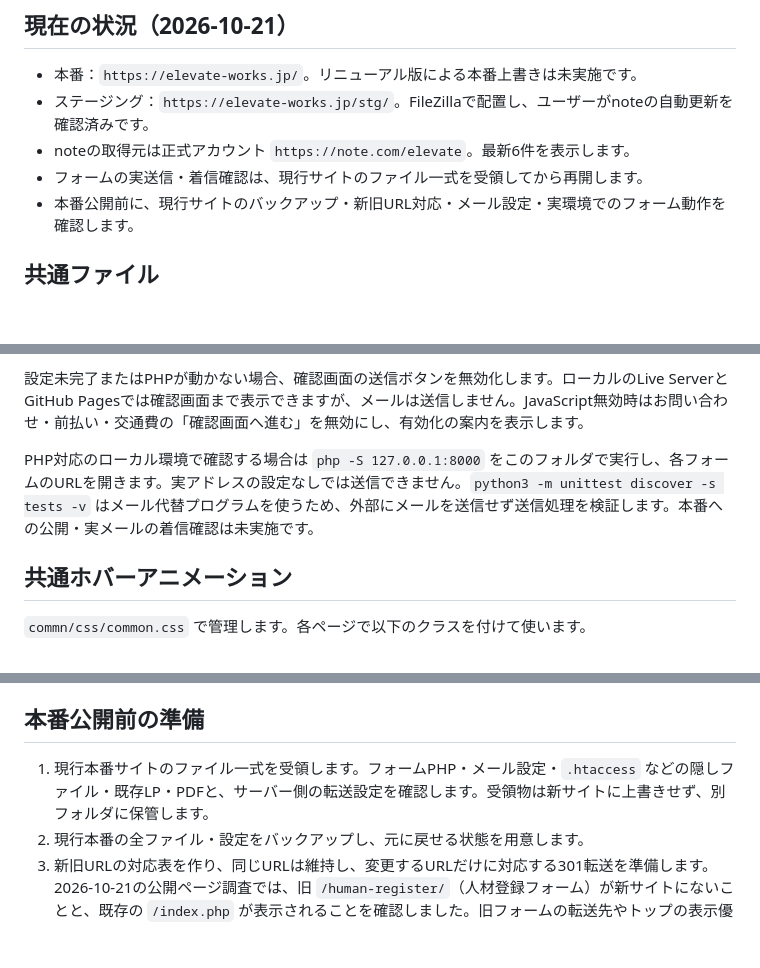
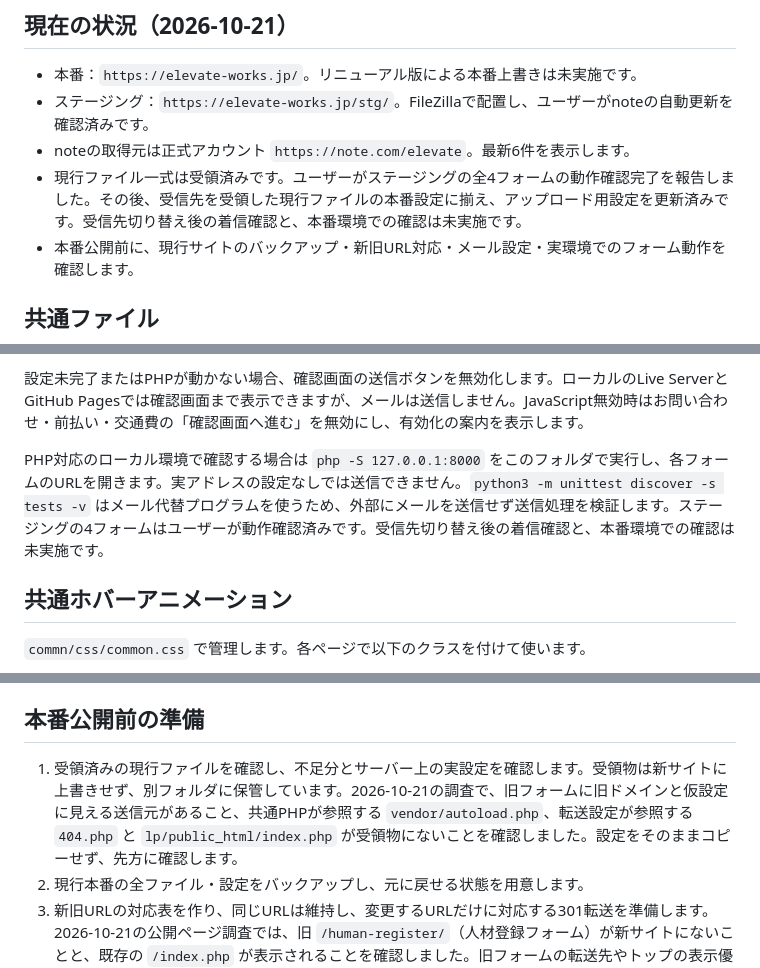
Before and after one commit to akinai-user/ELEVATE-variant-b, a Markdown page: README.md, 3 parts joined by grey strips. GitHub-like rendering; blank space fills up the shorter version.

Commit message:
docs: 現行サイトの調査結果とフォーム確認状況を更新

```diff
--- a/README.md
+++ b/README.md
@@ -9,7 +9,7 @@ HTML・CSS・JavaScriptとPHPで構成したサイトです。KAGOYAへの配置
 - 本番：`https://elevate-works.jp/`。リニューアル版による本番上書きは未実施です。
 - ステージング：`https://elevate-works.jp/stg/`。FileZillaで配置し、ユーザーがnoteの自動更新を確認済みです。
 - noteの取得元は正式アカウント `https://note.com/elevate`。最新6件を表示します。
-- フォームの実送信・着信確認は、現行サイトのファイル一式を受領してから再開します。
+- 現行ファイル一式は受領済みです。ユーザーがステージングの全4フォームの動作確認完了を報告しました。その後、受信先を受領した現行ファイルの本番設定に揃え、アップロード用設定を更新済みです。受信先切り替え後の着信確認と、本番環境での確認は未実施です。
 - 本番公開前に、現行サイトのバックアップ・新旧URL対応・メール設定・実環境でのフォーム動作を確認します。
 
 ## 共通ファイル
@@ -105,7 +105,7 @@ python3 -m http.server 8000
 
 設定未完了またはPHPが動かない場合、確認画面の送信ボタンを無効化します。ローカルのLive ServerとGitHub Pagesでは確認画面まで表示できますが、メールは送信しません。JavaScript無効時はお問い合わせ・前払い・交通費の「確認画面へ進む」を無効にし、有効化の案内を表示します。
 
-PHP対応のローカル環境で確認する場合は `php -S 127.0.0.1:8000` をこのフォルダで実行し、各フォームのURLを開きます。実アドレスの設定なしでは送信できません。`python3 -m unittest discover -s tests -v` はメール代替プログラムを使うため、外部にメールを送信せず送信処理を検証します。本番への公開・実メールの着信確認は未実施です。
+PHP対応のローカル環境で確認する場合は `php -S 127.0.0.1:8000` をこのフォルダで実行し、各フォームのURLを開きます。実アドレスの設定なしでは送信できません。`python3 -m unittest discover -s tests -v` はメール代替プログラムを使うため、外部にメールを送信せず送信処理を検証します。ステージングの4フォームはユーザーが動作確認済みです。受信先切り替え後の着信確認と、本番環境での確認は未実施です。
 
 ## 共通ホバーアニメーション
 
@@ -216,7 +216,7 @@ TOPはコピーを上段、ボタンを右下段にずらしたファースト
 
 ## 本番公開前の準備
 
-1. 現行本番サイトのファイル一式を受領します。フォームPHP・メール設定・`.htaccess` などの隠しファイル・既存LP・PDFと、サーバー側の転送設定を確認します。受領物は新サイトに上書きせず、別フォルダに保管します。
+1. 受領済みの現行ファイルを確認し、不足分とサーバー上の実設定を確認します。受領物は新サイトに上書きせず、別フォルダに保管しています。2026-10-21の調査で、旧フォームに旧ドメインと仮設定に見える送信元があること、共通PHPが参照する `vendor/autoload.php`、転送設定が参照する `404.php` と `lp/public_html/index.php` が受領物にないことを確認しました。設定をそのままコピーせず、先方に確認します。
 2. 現行本番の全ファイル・設定をバックアップし、元に戻せる状態を用意します。
 3. 新旧URLの対応表を作り、同じURLは維持し、変更するURLだけに対応する301転送を準備します。2026-10-21の公開ページ調査では、旧 `/human-register/`（人材登録フォーム）が新サイトにないことと、既存の `/index.php` が表示されることを確認しました。旧フォームの転送先やトップの表示優先順は、現行ファイル受領後に確定します。
 4. `/lp/` と、会社概要からリンクする `/company/pdf/` の既存PDFを保持します。旧PHPを残したまま上書きして旧ページが表示され続けないよう、残すファイルと置き換えるファイルを整理します。
```
Also changed, not shown: other parts of README.md (+4 -0 lines).
